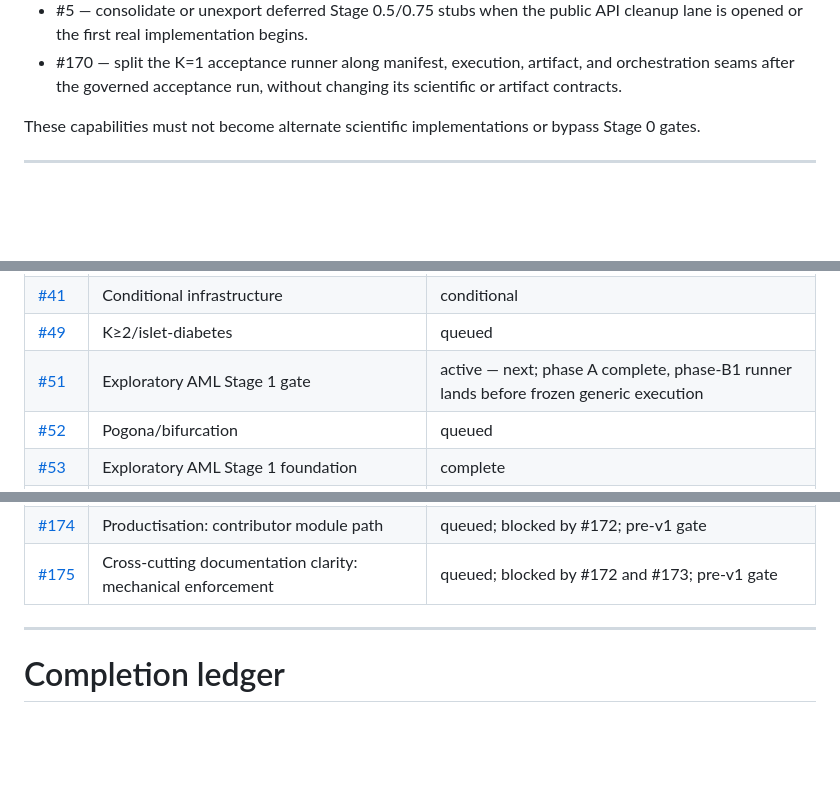
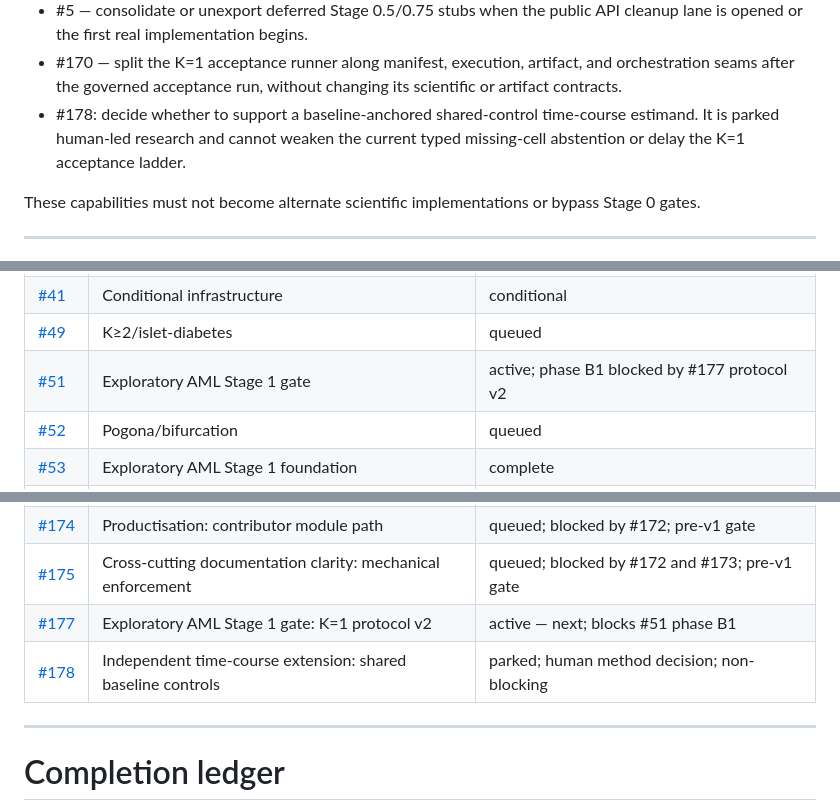
Before and after one commit to drejom/landscapeR, a Markdown page: ROADMAP.md, 3 parts joined by grey strips. GitHub-like rendering; blank space fills up the shorter version.

```diff
--- a/ROADMAP.md
+++ b/ROADMAP.md
@@ -498,6 +515,9 @@ These items do not reorder the scientific path unless their trigger is met:
 - #170 — split the K=1 acceptance runner along manifest, execution, artifact,
   and orchestration seams after the governed acceptance run, without changing
   its scientific or artifact contracts.
+- #178: decide whether to support a baseline-anchored shared-control time-course
+  estimand. It is parked human-led research and cannot weaken the current typed
+  missing-cell abstention or delay the K=1 acceptance ladder.
 
 These capabilities must not become alternate scientific implementations or
 bypass Stage 0 gates.
@@ -518,7 +538,7 @@ bodies may state dependencies but do not change this ordering.
 | [#24](https://github.com/drejom/landscapeR/issues/24) | AML robustness projection | queued |
 | [#41](https://github.com/drejom/landscapeR/issues/41) | Conditional infrastructure | conditional |
 | [#49](https://github.com/drejom/landscapeR/issues/49) | K≥2/islet-diabetes | queued |
-| [#51](https://github.com/drejom/landscapeR/issues/51) | Exploratory AML Stage 1 gate | active — next; phase A complete, phase-B1 runner lands before frozen generic execution |
+| [#51](https://github.com/drejom/landscapeR/issues/51) | Exploratory AML Stage 1 gate | active; phase B1 blocked by #177 protocol v2 |
 | [#52](https://github.com/drejom/landscapeR/issues/52) | Pogona/bifurcation | queued |
 | [#53](https://github.com/drejom/landscapeR/issues/53) | Exploratory AML Stage 1 foundation | complete |
 | [#54](https://github.com/drejom/landscapeR/issues/54) | Exploratory AML Stage 1 foundation | complete on merge |
@@ -586,6 +606,8 @@ bodies may state dependencies but do not change this ordering.
 | [#173](https://github.com/drejom/landscapeR/issues/173) | Cross-cutting documentation clarity: K=1 pilot | queued; blocked by #172; before #51 phase B publication |
 | [#174](https://github.com/drejom/landscapeR/issues/174) | Productisation: contributor module path | queued; blocked by #172; pre-v1 gate |
 | [#175](https://github.com/drejom/landscapeR/issues/175) | Cross-cutting documentation clarity: mechanical enforcement | queued; blocked by #172 and #173; pre-v1 gate |
+| [#177](https://github.com/drejom/landscapeR/issues/177) | Exploratory AML Stage 1 gate: K=1 protocol v2 | active — next; blocks #51 phase B1 |
+| [#178](https://github.com/drejom/landscapeR/issues/178) | Independent time-course extension: shared baseline controls | parked; human method decision; non-blocking |
 <!-- issue-map:end -->
 
 ---
```
Also changed, not shown: other parts of ROADMAP.md (+34 -17 lines).
